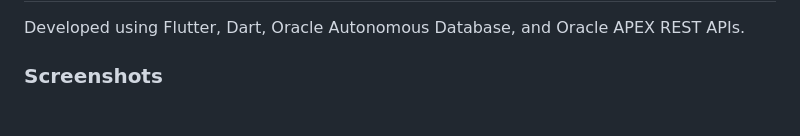
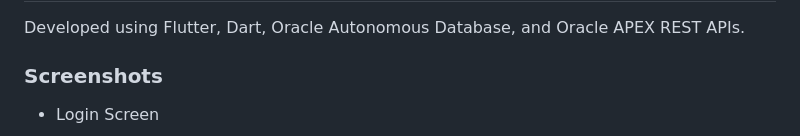
Before and after one commit to omr227/photographer-store-income-tracker, a Markdown page: README.md, the part around one of its changes. Rendered like a GitHub page.

```diff
--- a/README.md
+++ b/README.md
@@ -105,4 +105,5 @@ Developed using Flutter, Dart, Oracle Autonomous Database, and Oracle APEX REST
 
 ### Screenshots
 
+ - Login Screen
 <img width="500" height="1000" alt="Screenshot_2026-06-04-00-49-50-97_6c7c709e96bff5c0b1bd62e76de66eab" src="https://github.com/user-attachments/assets/a6e3e344-f0d7-4695-b9aa-45a9d98789bd" />
```
Also changed, not shown: other parts of README.md (+8 -3 lines).
